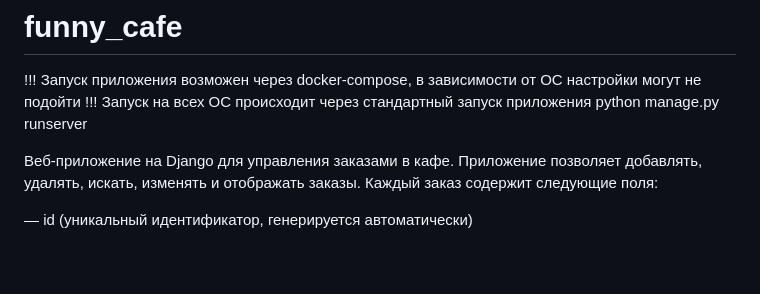
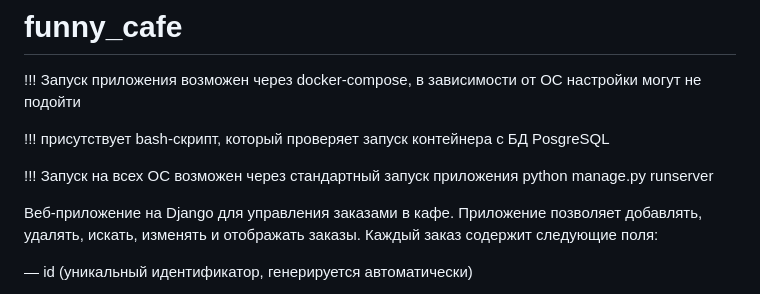
Before and after one commit to MarselMi/funny_cafe, a Markdown page: README.md, the part around the change. Drawn GitHub-style; blank space fills up the shorter version.

```diff
--- a/README.md
+++ b/README.md
@@ -1,6 +1,9 @@
 # funny_cafe
 !!! Запуск приложения возможен через docker-compose, в зависимости от ОС настройки могут не подойти
-!!! Запуск на всех ОС происходит через стандартный запуск приложения python manage.py runserver
+
+!!! присутствует bash-скрипт, который проверяет запуск контейнера с БД PosgreSQL
+
+!!! Запуск на всех ОС возможен через стандартный запуск приложения python manage.py runserver
 
 
 Веб-приложение на Django для управления заказами в кафе.
```
